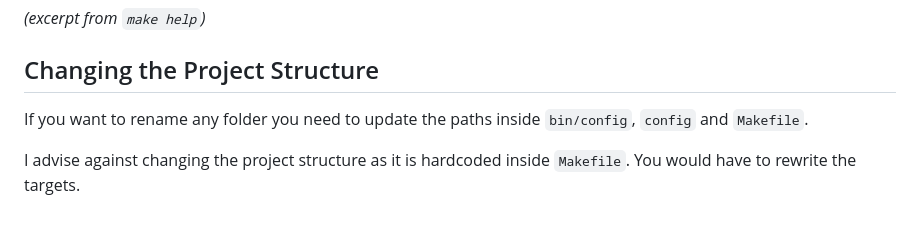
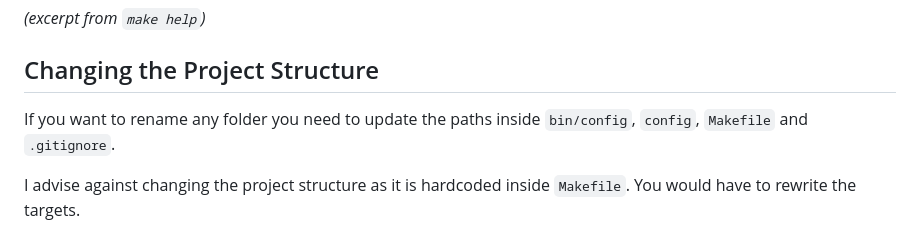
Before and after one commit to ToniF03/webdev-projektarbeit-fifawm-26, a Markdown page: README.md, the part around the change. GitHub-like rendering.

Commit message:
docs: update README.md

```diff
--- a/README.md
+++ b/README.md
@@ -100,6 +100,6 @@ _(excerpt from `make help`)_
 
 ## Changing the Project Structure
 
-If you want to rename any folder you need to update the paths inside `bin/config`, `config` and `Makefile`.
+If you want to rename any folder you need to update the paths inside `bin/config`, `config`, `Makefile` and `.gitignore`.
 
 I advise against changing the project structure as it is hardcoded inside `Makefile`. You would have to rewrite the targets.
```
